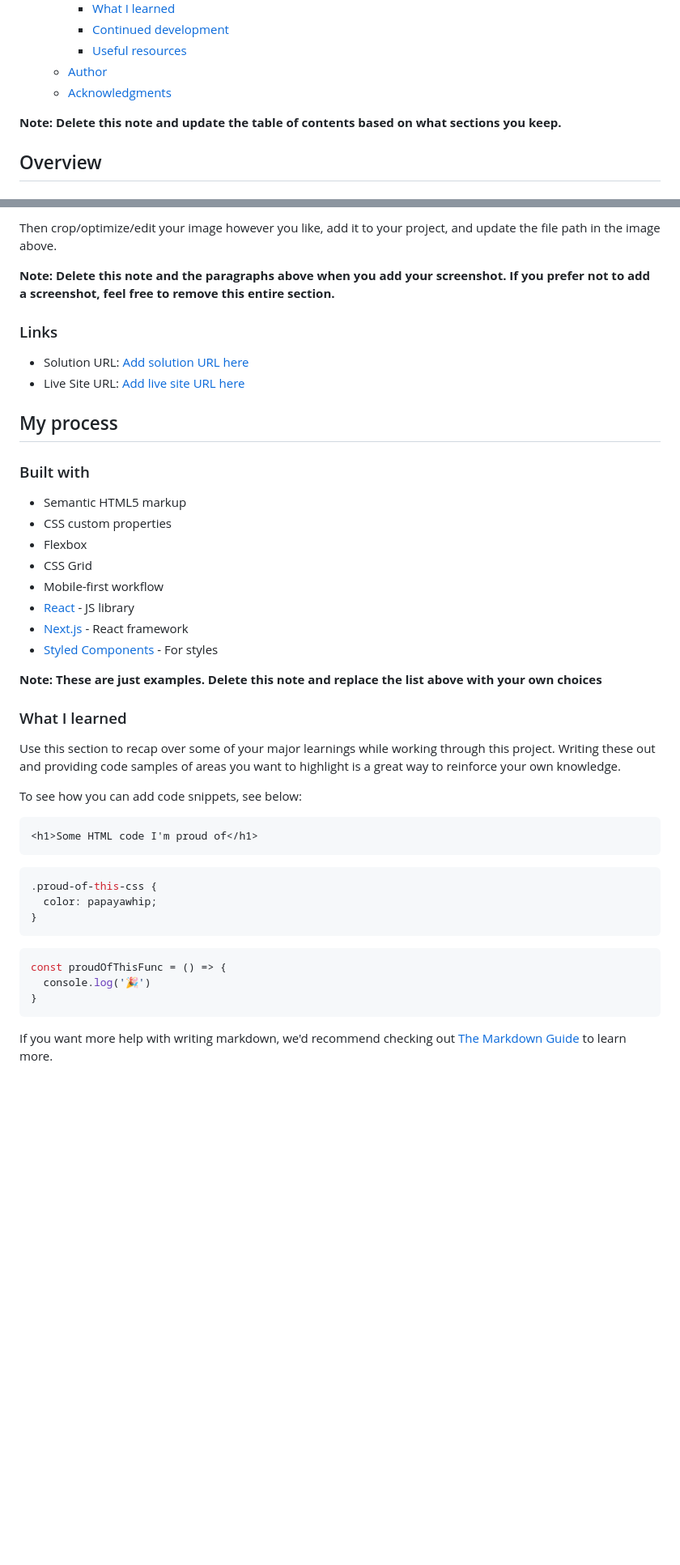
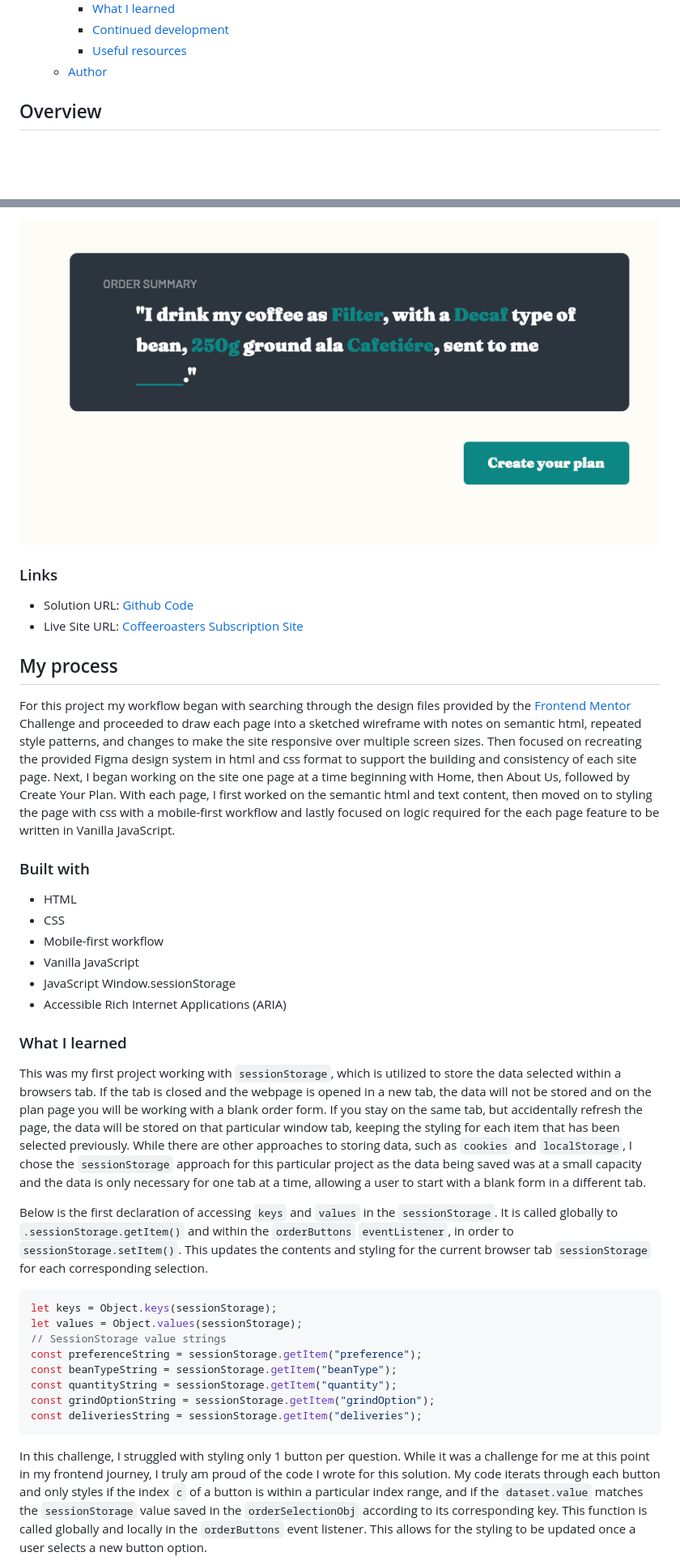
Before and after one commit to VLOrozco/coffee-roasters-subscription-site, a Markdown page: README.md, 2 parts joined by grey strips. Shown at 81% size. Rendered like a GitHub page; blank space fills up the shorter version.

Commit message:
Add challenge details, links, images and code samples

````diff
--- a/README.md
+++ b/README.md
@@ -16,9 +16,6 @@ This is a solution to the [Coffeeroasters subscription site challenge on Fronten
     - [Continued development](#continued-development)
     - [Useful resources](#useful-resources)
   - [Author](#author)
-  - [Acknowledgments](#acknowledgments)
-
-**Note: Delete this note and update the table of contents based on what sections you keep.**
 
 ## Overview
 
@@ -40,47 +37,40 @@ Alternatively, you can use a tool like [FireShot](https://getfireshot.com/) to t
 
-Then crop/optimize/edit your image however you like, add it to your project, and update the file path in the image above.
-
-**Note: Delete this note and the paragraphs above when you add your screenshot. If you prefer not to add a screenshot, feel free to remove this entire section.**
+![View your order summary before checking out!](./images/read-me-img/order-summary.png "Order Summary")
 
 ### Links
 
-- Solution URL: [Add solution URL here](https://your-solution-url.com)
-- Live Site URL: [Add live site URL here](https://your-live-site-url.com)
+- Solution URL: [Github Code](https://github.com/VLOrozco/coffee-roasters-subscription-site.git)
+- Live Site URL: [Coffeeroasters Subscription Site](https://vlorozco.github.io/coffee-roasters-subscription-site/)
 
 ## My process
 
+For this project my workflow began with searching through the design files provided by the [Frontend Mentor](https://www.frontendmentor.io) Challenge and proceeded to draw each page into a sketched wireframe with notes on semantic html, repeated style patterns, and changes to make the site responsive over multiple screen sizes. Then focused on recreating the provided Figma design system in html and css format to support the building and consistency of each site page. Next, I began working on the site one page at a time beginning with Home, then About Us, followed by Create Your Plan. With each page, I first worked on the semantic html and text content, then moved on to styling the page with css with a mobile-first workflow and lastly focused on logic required for the each page feature to be written in Vanilla JavaScript.
+
 ### Built with
 
-- Semantic HTML5 markup
-- CSS custom properties
-- Flexbox
-- CSS Grid
+- HTML
+- CSS
 - Mobile-first workflow
-- [React](https://reactjs.org/) - JS library
-- [Next.js](https://nextjs.org/) - React framework
-- [Styled Components](https://styled-components.com/) - For styles
-
-**Note: These are just examples. Delete this note and replace the list above with your own choices**
+- Vanilla JavaScript
+- JavaScript Window.sessionStorage
+- Accessible Rich Internet Applications (ARIA)
 
 ### What I learned
 
-Use this section to recap over some of your major learnings while working through this project. Writing these out and providing code samples of areas you want to highlight is a great way to reinforce your own knowledge.
+This was my first project working with `sessionStorage`, which is utilized to store the data selected within a browsers tab. If the tab is closed and the webpage is opened in a new tab, the data will not be stored and on the plan page you will be working with a blank order form. If you stay on the same tab, but accidentally refresh the page, the data will be stored on that particular window tab, keeping the styling for each item that has been selected previously. While there are other approaches to storing data, such as `cookies` and `localStorage`, I chose the `sessionStorage` approach for this particular project as the data being saved was at a small capacity and the data is only necessary for one tab at a time, allowing a user to start with a blank form in a different tab.
 
-To see how you can add code snippets, see below:
+Below is the first declaration of accessing `keys` and `values` in the `sessionStorage`. It is called globally to `.sessionStorage.getItem()` and within the `orderButtons` `eventListener`, in order to  `sessionStorage.setItem()`. This updates the contents and styling for the current browser tab `sessionStorage` for each corresponding selection.
 
-```html
-<h1>Some HTML code I'm proud of</h1>
-```
-```css
-.proud-of-this-css {
-  color: papayawhip;
-}
-```
 ```js
-const proudOfThisFunc = () => {
-  console.log('🎉')
-}
+let keys = Object.keys(sessionStorage);
+let values = Object.values(sessionStorage);
+// SessionStorage value strings
+const preferenceString = sessionStorage.getItem("preference");
+const beanTypeString = sessionStorage.getItem("beanType");
+const quantityString = sessionStorage.getItem("quantity");
+const grindOptionString = sessionStorage.getItem("grindOption");
+const deliveriesString = sessionStorage.getItem("deliveries");
 ```
 
-If you want more help with writing markdown, we'd recommend checking out [The Markdown Guide](https://www.markdownguide.org/) to learn more.
+In this challenge, I struggled with styling only 1 button per question. While it was a challenge for me at this point in my frontend journey, I truly am proud of the code I wrote for this solution. My code iterats through each button and only styles if the index `c` of a button is within a particular index range, and if the `dataset.value` matches the `sessionStorage` value saved in the `orderSelectionObj` according to its corresponding key. This function is called globally and locally in the `orderButtons` event listener. This allows for the styling to be updated once a user selects a new button option.
 
````
Also changed, not shown: other parts of README.md (+42 -21 lines).
